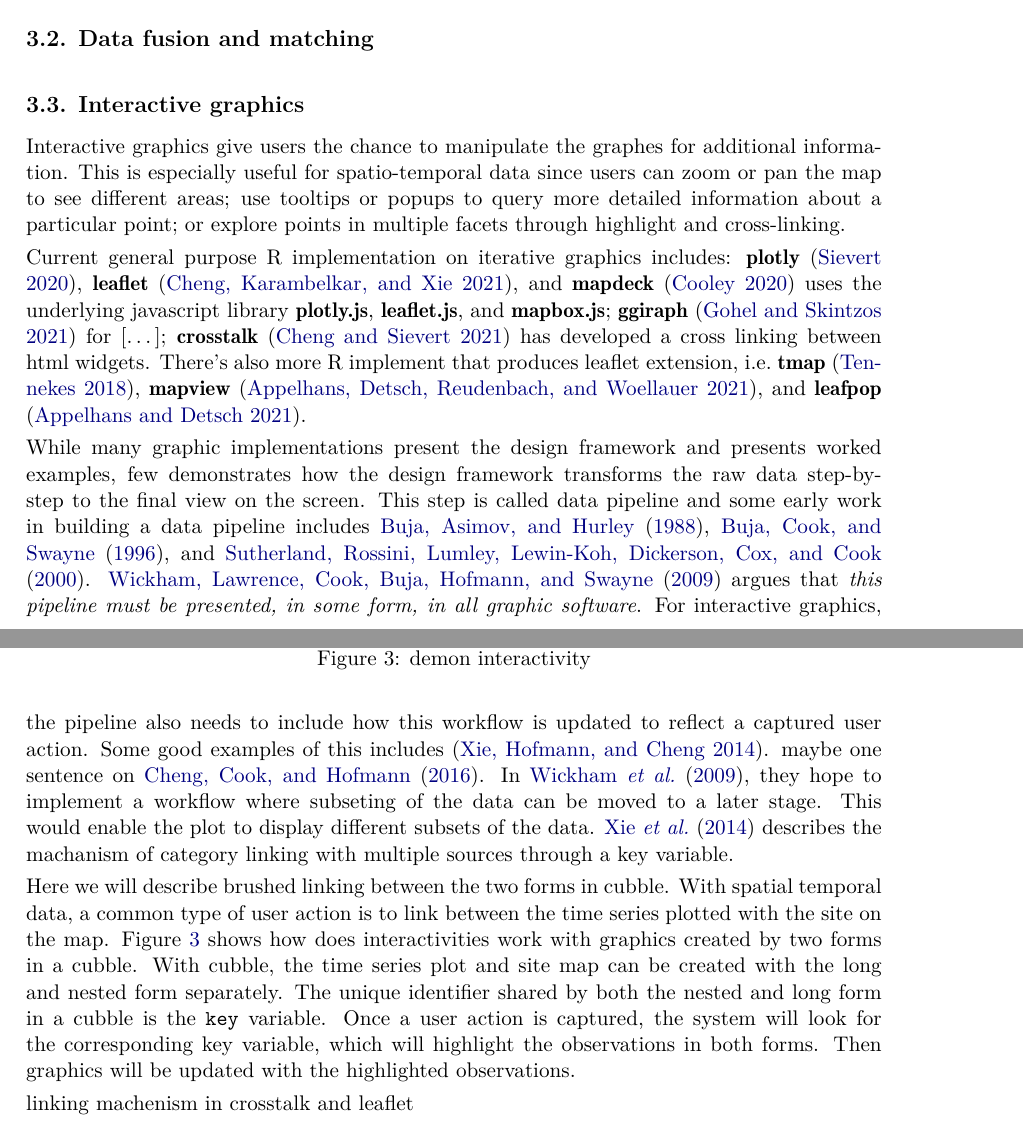
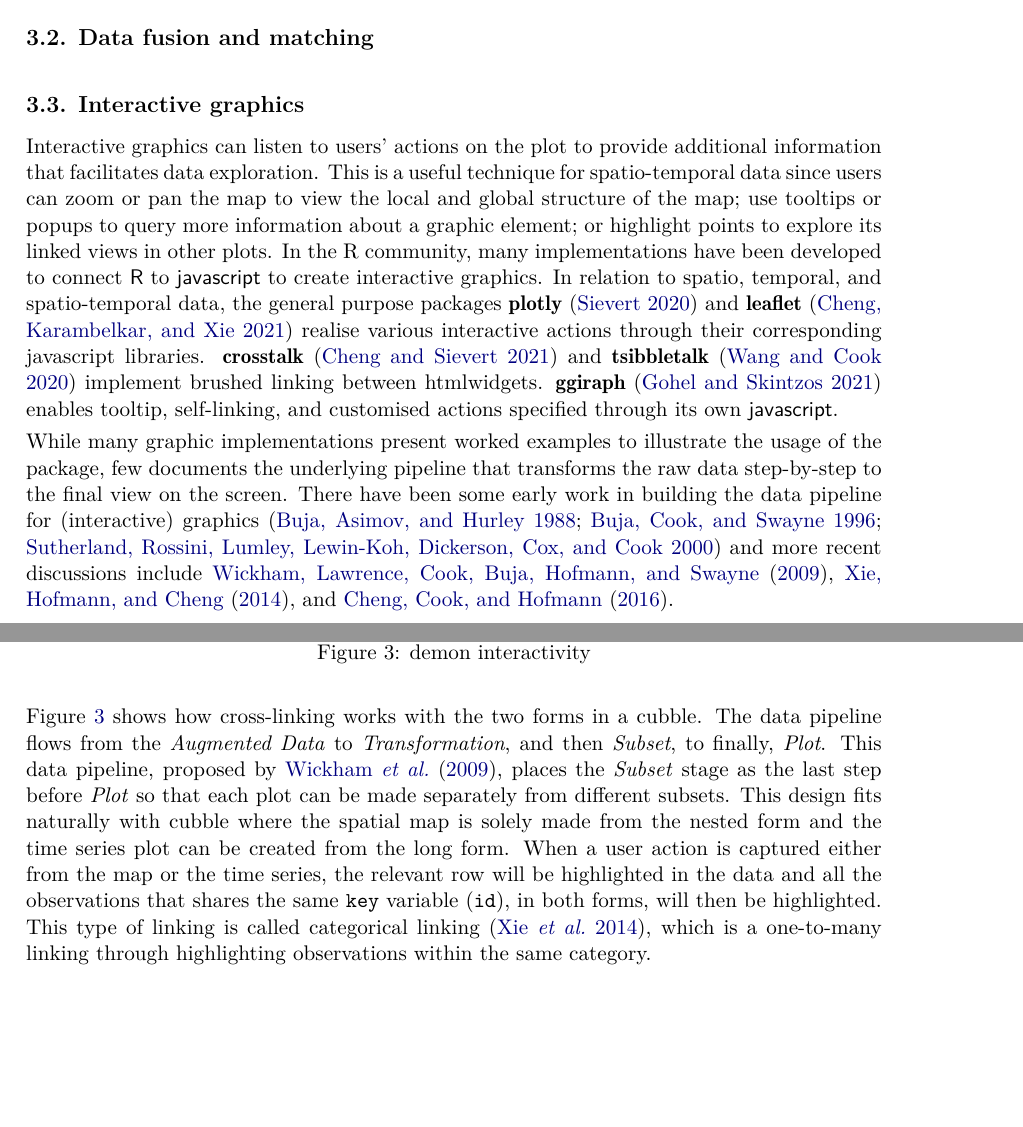
Before and after one commit to huizezhang-sherry/paper-cubble, a LaTeX document (main.tex): two parts of pages 6 and 7 of 22, joined at a grey line, cut so that both start at the same text, the shorter picture padded with empty space. Compiled offline with pdfLaTeX.

Commit message:
interactive graphic section finishes

```diff
--- a/main.tex
+++ b/main.tex
@@ -351,49 +351,47 @@ considerations}\label{advanced-features-considerations}}
 \hypertarget{interactive-graphics}{%
 \subsection{Interactive graphics}\label{interactive-graphics}}
 
-Interactive graphics give users the chance to manipulate the graphes for
-additional information. This is especially useful for spatio-temporal
-data since users can zoom or pan the map to see different areas; use
-tooltips or popups to query more detailed information about a particular
-point; or explore points in multiple facets through highlight and
-cross-linking.
+Interactive graphics can listen to users' actions on the plot to provide
+additional information that facilitates data exploration. This is a
+useful technique for spatio-temporal data since users can zoom or pan
+the map to view the local and global structure of the map; use tooltips
+or popups to query more information about a graphic element; or
+highlight points to explore its linked views in other plots. In the R
+community, many implementations have been developed to connect
+\proglang{R} to \proglang{javascript} to create interactive graphics. In
+relation to spatio, temporal, and spatio-temporal data, the general
+purpose packages \pkg{plotly} \citep{plotly} and \pkg{leaflet}
+\citep{leaflet} realise various interactive actions through their
+corresponding javascript libraries. \pkg{crosstalk} \citep{crosstalk}
+and \pkg{tsibbletalk} \citep{tsibbletalk} implement brushed linking
+between htmlwidgets. \pkg{ggiraph} \citep{ggiraph} enables tooltip,
+self-linking, and customised actions specified through its own
+\proglang{javascript}.
 
-Current general purpose R implementation on iterative graphics includes:
-\pkg{plotly} \citep{plotly}, \pkg{leaflet} \citep{leaflet}, and
-\pkg{mapdeck} \citep{mapdeck} uses the underlying javascript library
-\pkg{plotly.js}, \pkg{leaflet.js}, and \pkg{mapbox.js}; \pkg{ggiraph}
-\citep{ggiraph} for {[}\ldots{]}; \pkg{crosstalk} \citep{crosstalk} has
-developed a cross linking between html widgets. There's also more R
-implement that produces leaflet extension, i.e.~\pkg{tmap} \citep{tmap},
-\pkg{mapview} \citep{mapview}, and \pkg{leafpop} \citep{leafpop}.
+While many graphic implementations present worked examples to illustrate
+the usage of the package, few documents the underlying pipeline that
+transforms the raw data step-by-step to the final view on the screen.
+There have been some early work in building the data pipeline for
+(interactive) graphics
+\citep{buja1988elements, buja1996interactive, sutherland2000orca} and
+more recent discussions include \citet{wickham2009plumbing},
+\citet{xie2014reactive}, and \citet{cheng2016enabling}.
 
-While many graphic implementations present the design framework and
-presents worked examples, few demonstrates how the design framework
-transforms the raw data step-by-step to the final view on the screen.
-This step is called data pipeline and some early work in building a data
-pipeline includes \citet{buja1988elements}, \citet{buja1996interactive},
-and \citet{sutherland2000orca}. \citet{wickham2009plumbing} argues that
-\emph{this pipeline must be presented, in some form, in all graphic
-software}. For interactive graphics, the pipeline also needs to include
-how this workflow is updated to reflect a captured user action. Some
-good examples of this includes \citep{xie2014reactive}. maybe one
-sentence on \citet{cheng2016enabling}. In \citet{wickham2009plumbing},
-they hope to implement a workflow where subseting of the data can be
-moved to a later stage. This would enable the plot to display different
-subsets of the data. \citet{xie2014reactive} describes the machanism of
-category linking with multiple sources through a key variable.
-
-Here we will describe brushed linking between the two forms in cubble.
-With spatial temporal data, a common type of user action is to link
-between the time series plotted with the site on the map. Figure
-\ref{fig:interactive-workflow} shows how does interactivities work with
-graphics created by two forms in a cubble. With cubble, the time series
-plot and site map can be created with the long and nested form
-separately. The unique identifier shared by both the nested and long
-form in a cubble is the \texttt{key} variable. Once a user action is
-captured, the system will look for the corresponding key variable, which
-will highlight the observations in both forms. Then graphics will be
-updated with the highlighted observations.
+Figure \ref{fig:interactive-workflow} shows how cross-linking works with
+the two forms in a cubble. The data pipeline flows from the
+\emph{Augmented Data} to \emph{Transformation}, and then \emph{Subset},
+to finally, \emph{Plot}. This data pipeline, proposed by
+\citet{wickham2009plumbing}, places the \emph{Subset} stage as the last
+step before \emph{Plot} so that each plot can be made separately from
+different subsets. This design fits naturally with cubble where the
+spatial map is solely made from the nested form and the time series plot
+can be created from the long form. When a user action is captured either
+from the map or the time series, the relevant row will be highlighted in
+the data and all the observations that shares the same \texttt{key}
+variable (\texttt{id}), in both forms, will then be highlighted. This
+type of linking is called categorical linking \citep{xie2014reactive},
+which is a one-to-many linking through highlighting observations within
+the same category.
 
 \begin{CodeChunk}
 \begin{figure}
@@ -405,8 +403,6 @@ updated with the highlighted observations.
 \caption[demon interactivity]{demon interactivity}\label{fig:interactive-workflow}
 \end{figure}
 \end{CodeChunk}
-
-linking machenism in crosstalk and leaflet
 
 \newpage
 
```
Also changed, not shown: references.bib (+8 -0 lines), main.pdf, main.tex (14 more changed lines), 1 other file.
